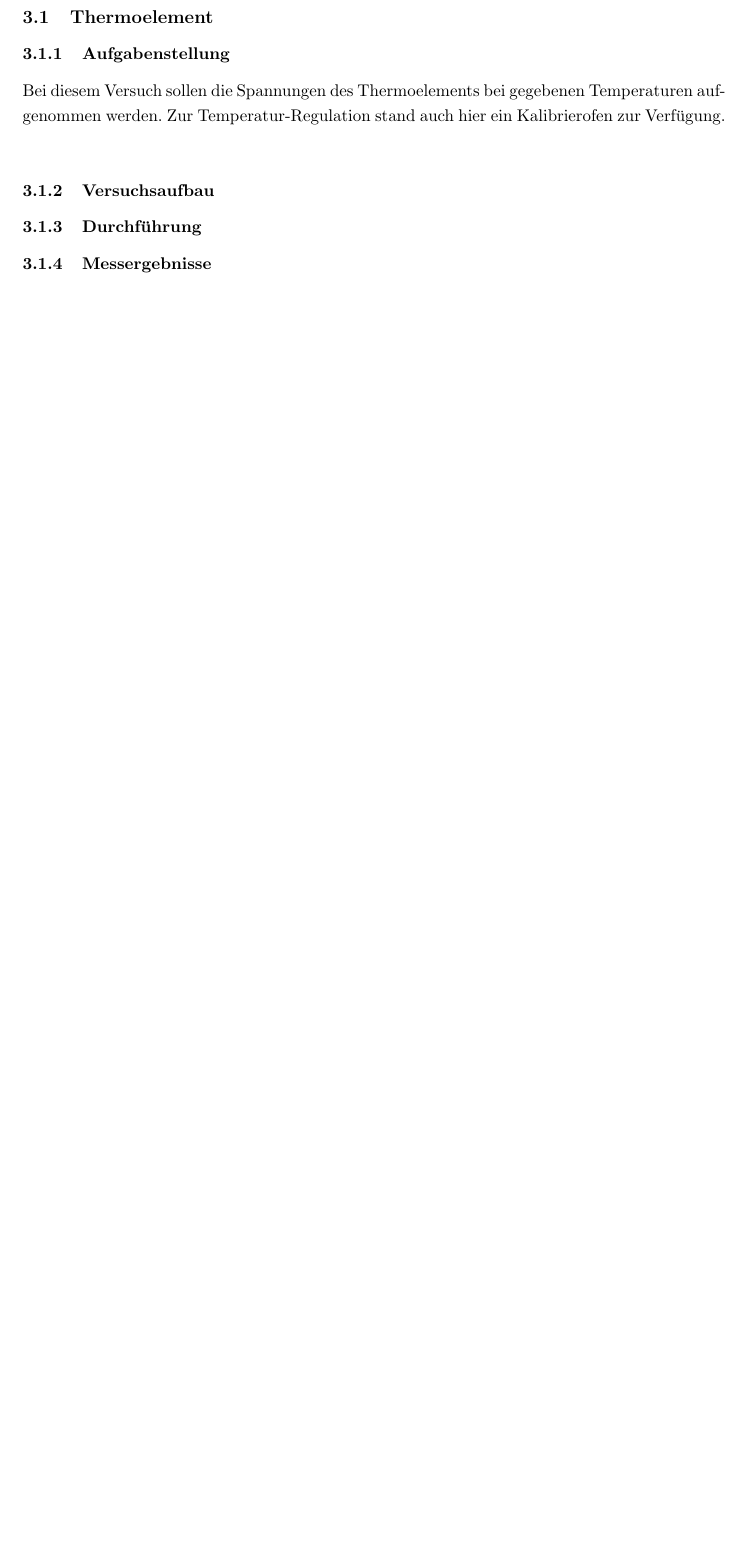
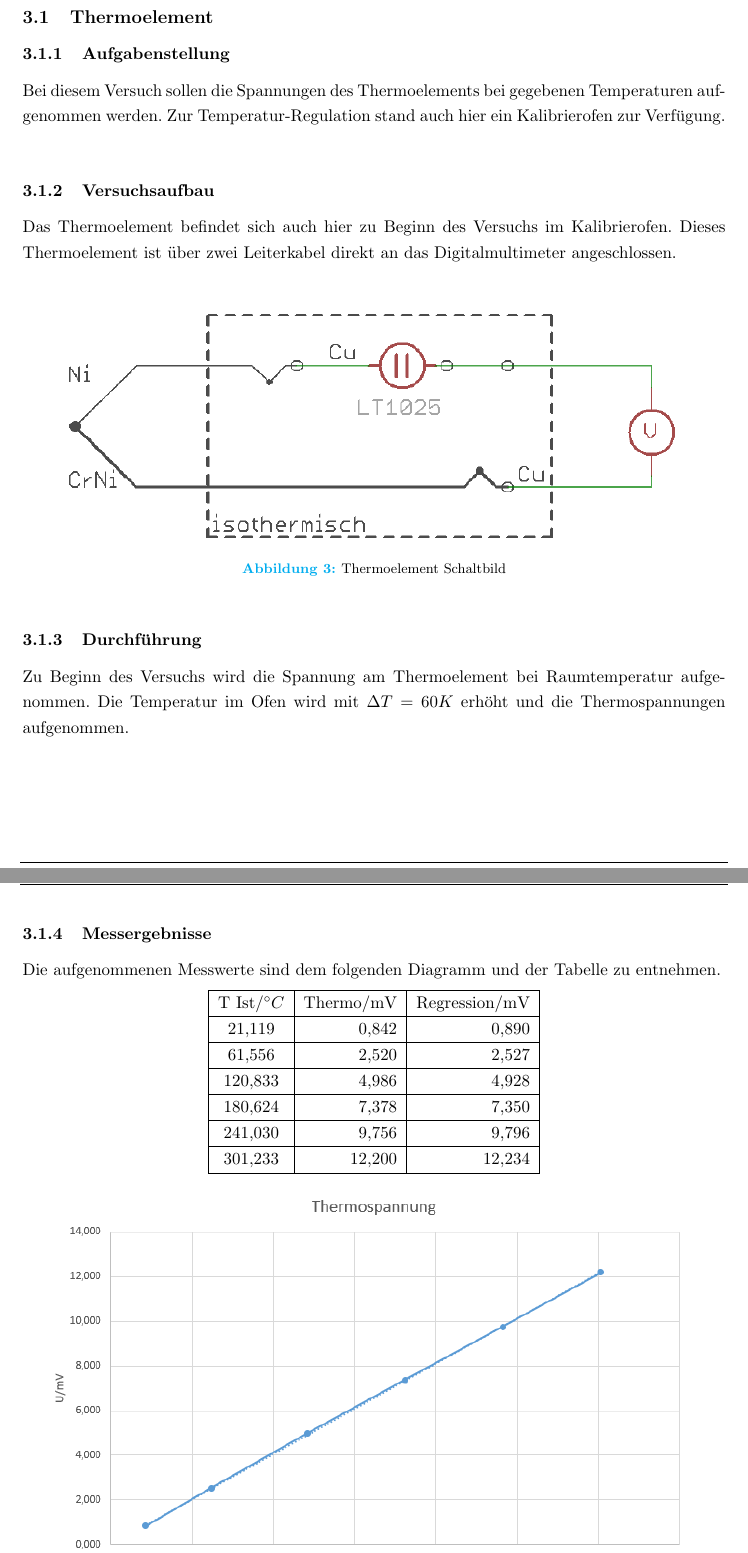
Before and after one commit to chrisklobke/MesstechnikBericht1, a LaTeX document (MesstechnikBericht1.tex): part of page 7 of 8 before the commit and two parts of pages 7 and 8 of 9 after it, the two joined at a grey line, cut so that both start at the same text, the shorter picture padded with empty space. Compiled offline with pdfLaTeX.

Commit message:
Bisschen an Aufgabe 2 gemacht

```diff
--- a/MesstechnikBericht1.tex
+++ b/MesstechnikBericht1.tex
@@ -376,6 +376,33 @@ Außerdem zu erkennen ist, dass die Konstante $\beta$ bei beiden Widerstandsther
 \subsubsection{Aufgabenstellung}
 Bei diesem Versuch sollen die Spannungen des Thermoelements bei gegebenen Temperaturen aufgenommen werden. Zur Temperatur-Regulation stand auch hier ein Kalibrierofen zur Verfügung. \\
 \subsubsection{Versuchsaufbau}
+Das Thermoelement befindet sich auch hier zu Beginn des Versuchs im Kalibrierofen. Dieses Thermoelement ist über zwei Leiterkabel direkt an das Digitalmultimeter angeschlossen. \\
+\begin{figure}[h]
+\centering
+\includegraphics[scale=0.8]{Bilder/Aufg2Schaltbild1.png}
+\caption{Thermoelement Schaltbild}
+\end{figure}
+\subsubsection{Durchführung}
+Zu Beginn des Versuchs wird die Spannung am Thermoelement bei Raumtemperatur aufgenommen. Die Temperatur im Ofen wird mit $\Delta T = 60K$ erhöht und die Thermospannungen aufgenommen.
+\subsubsection{Messergebnisse}
+Die aufgenommenen Messwerte sind dem folgenden Diagramm und der Tabelle zu entnehmen.
 
-\subsubsection{Durchführung}
-\subsubsection{Messergebnisse}
+\begin{center}
+\begin{tabular}{|c|r|r|}
+\hline
+T Ist/$^\circ C$ & Thermo/mV & Regression/mV \\
+\hline
+21,119 & 0,842 & 0,890 \\
+\hline
+61,556 & 2,520 & 2,527\\
+\hline
+120,833 & 4,986 & 4,928\\
+\hline
+180,624 & 7,378 & 7,350\\
+\hline
+241,030 & 9,756 & 9,796\\
+\hline
+301,233 & 12,200 & 12,234\\
+\hline
+\end{tabular}
+\end{center}
```
Also changed, not shown: Bilder/Aufg2Diagramm.png (added), MesstechnikBericht1.pdf, MesstechnikBericht1.tex (27 more changed lines), 5 other files.
